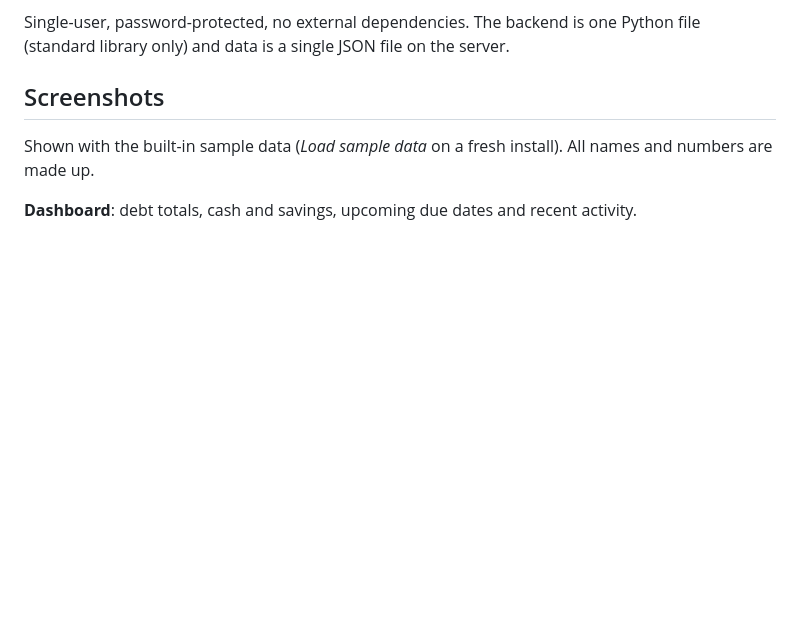
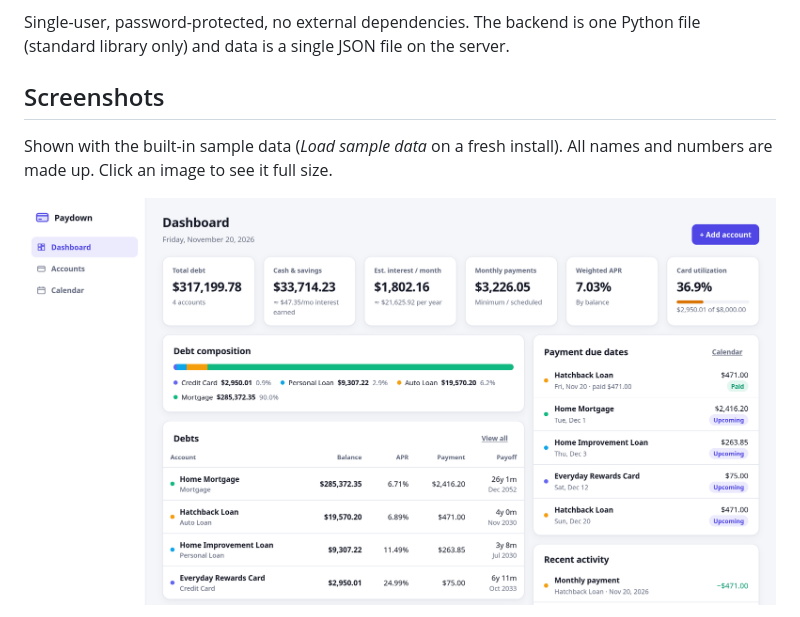
Before and after one commit to jacobnoori/paydown, a Markdown page: README.md, the part around one of its changes. Drawn GitHub-style; pictures changed too: docs/screenshots/dashboard.png; blank space fills up the shorter version.

```diff
--- a/README.md
+++ b/README.md
@@ -15,6 +15,7 @@ and data is a single JSON file on the server.
 ## Screenshots
 
 Shown with the built-in sample data (*Load sample data* on a fresh install). All names and numbers are made up.
+Click an image to see it full size.
 
-**Dashboard**: debt totals, cash and savings, upcoming due dates and recent activity.
+[![Paydown dashboard: debt totals, cash and savings, debts and upcoming due dates](docs/screenshots/dashboard.png)](docs/screenshots/dashboard.png)
 
```
Also changed, not shown: other parts of README.md (+10 -9 lines), docs/screenshots/account.png (added), docs/screenshots/accounts.png (deleted), docs/screenshots/calendar.png.
